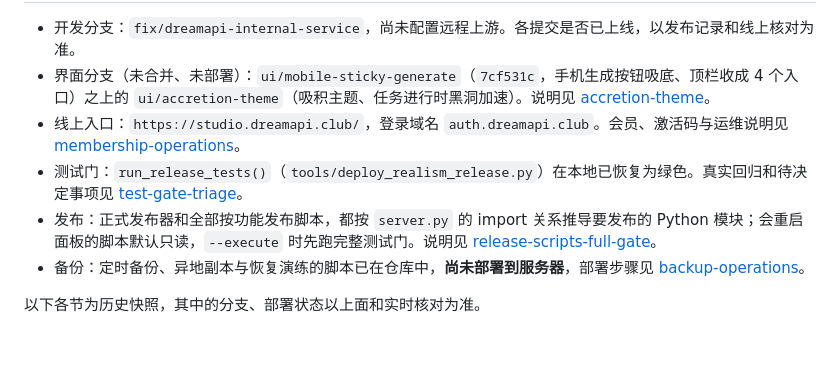
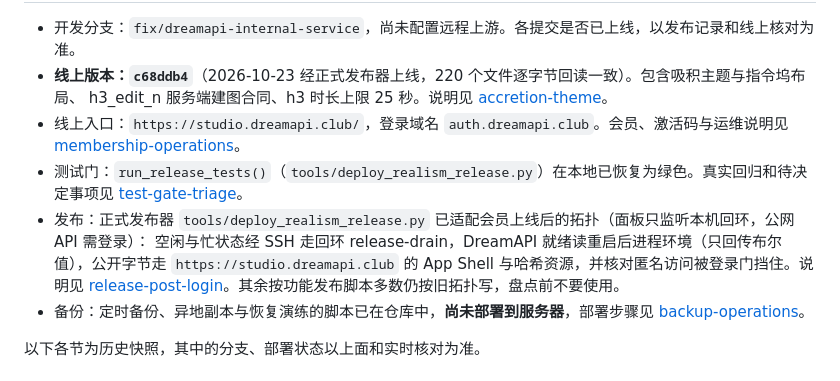
Before and after one commit to gonewiththesakura-creator/jt-creative-studio, a Markdown page: README.md, the part around one of its changes. Rendered like a GitHub page; blank space fills up the shorter version.

Commit message:
Record the c68ddb4 release and how the release tool works behind the login gate
Co-Authored-By: Claude Opus 5.5 <noreply@anthropic.com>

```diff
--- a/README.md
+++ b/README.md
@@ -4,10 +4,13 @@
 
 - 开发分支：`fix/dreamapi-internal-service`，尚未配置远程上游。各提交是否已上线，以发布记录和线上核对为准。
-- 界面分支（未合并、未部署）：`ui/mobile-sticky-generate`（`7cf531c`，手机生成按钮吸底、顶栏收成 4 个入口）之上的
-  `ui/accretion-theme`（吸积主题、任务进行时黑洞加速）。说明见 [accretion-theme](docs/accretion-theme-20261022.md)。
+- **线上版本：`c68ddb4`**（2026-10-23 经正式发布器上线，220 个文件逐字节回读一致）。包含吸积主题与指令坞布局、
+  h3_edit_n 服务端建图合同、h3 时长上限 25 秒。说明见 [accretion-theme](docs/accretion-theme-20261022.md)。
 - 线上入口：`https://studio.dreamapi.club/`，登录域名 `auth.dreamapi.club`。会员、激活码与运维说明见 [membership-operations](docs/membership-operations.md)。
 - 测试门：`run_release_tests()`（`tools/deploy_realism_release.py`）在本地已恢复为绿色。真实回归和待决定事项见 [test-gate-triage](docs/test-gate-triage-20261019.md)。
-- 发布：正式发布器和全部按功能发布脚本，都按 `server.py` 的 import 关系推导要发布的 Python 模块；会重启面板的脚本默认只读，`--execute` 时先跑完整测试门。说明见 [release-scripts-full-gate](docs/release-scripts-full-gate-20261020.md)。
+- 发布：正式发布器 `tools/deploy_realism_release.py` 已适配会员上线后的拓扑（面板只监听本机回环，公网 API 需登录）：
+  空闲与忙状态经 SSH 走回环 release-drain，DreamAPI 就绪读重启后进程环境（只回传布尔值），公开字节走
+  `https://studio.dreamapi.club` 的 App Shell 与哈希资源，并核对匿名访问被登录门挡住。说明见
+  [release-post-login](docs/release-post-login-20261023.md)。其余按功能发布脚本多数仍按旧拓扑写，盘点前不要使用。
 - 备份：定时备份、异地副本与恢复演练的脚本已在仓库中，**尚未部署到服务器**，部署步骤见 [backup-operations](docs/backup-operations.md)。
 
 以下各节为历史快照，其中的分支、部署状态以上面和实时核对为准。
```
Also changed, not shown: other parts of README.md (+1 -1 lines), docs/accretion-theme-20261022.md (+10 -1 lines), docs/release-post-login-20261023.md (added, +41 -0 lines).
